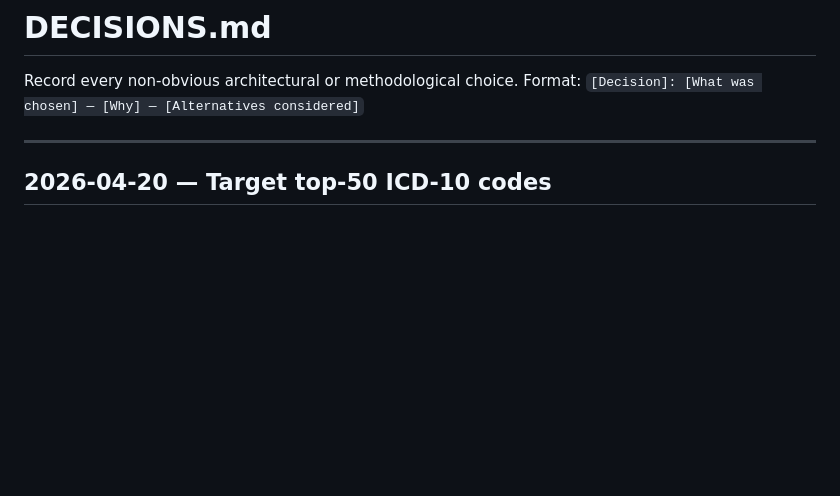
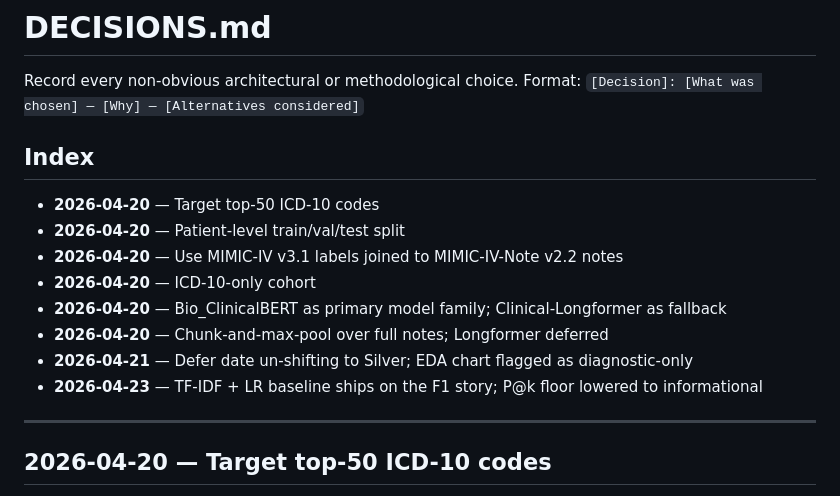
Before and after one commit to nancytanaka1/mimic-icd-coder, a Markdown page: DECISIONS.md, the part around the change. Drawn GitHub-style; blank space fills up the shorter version.

Commit message:
docs: add date-indexed Index at top of DECISIONS.md
Eight entries now, growing by roughly one per merged feature branch.
Reviewers scanning the file want to know what's there before reading
any single entry. Adds a simple eight-line bullet index at the top,
immediately after the intro and before the first --- separator.

Plain bullets rather than anchor links because GitHub's anchor-
generation for headers containing em-dashes and punctuation is
brittle; simple list beats broken links. Ctrl+F still works on the
full entry titles; GitHub's native doc-outline sidebar renders the
h2 headers automatically on long pages.

No existing decision text changed.

Co-Authored-By: Claude Opus 4.7 (1M context) <noreply@anthropic.com>

```diff
--- a/DECISIONS.md
+++ b/DECISIONS.md
@@ -2,6 +2,17 @@
 
 Record every non-obvious architectural or methodological choice.
 Format: `[Decision]: [What was chosen] — [Why] — [Alternatives considered]`
+
+## Index
+
+- **2026-04-20** — Target top-50 ICD-10 codes
+- **2026-04-20** — Patient-level train/val/test split
+- **2026-04-20** — Use MIMIC-IV v3.1 labels joined to MIMIC-IV-Note v2.2 notes
+- **2026-04-20** — ICD-10-only cohort
+- **2026-04-20** — Bio_ClinicalBERT as primary model family; Clinical-Longformer as fallback
+- **2026-04-20** — Chunk-and-max-pool over full notes; Longformer deferred
+- **2026-04-21** — Defer date un-shifting to Silver; EDA chart flagged as diagnostic-only
+- **2026-04-23** — TF-IDF + LR baseline ships on the F1 story; P@k floor lowered to informational
 
 ---
 
```
